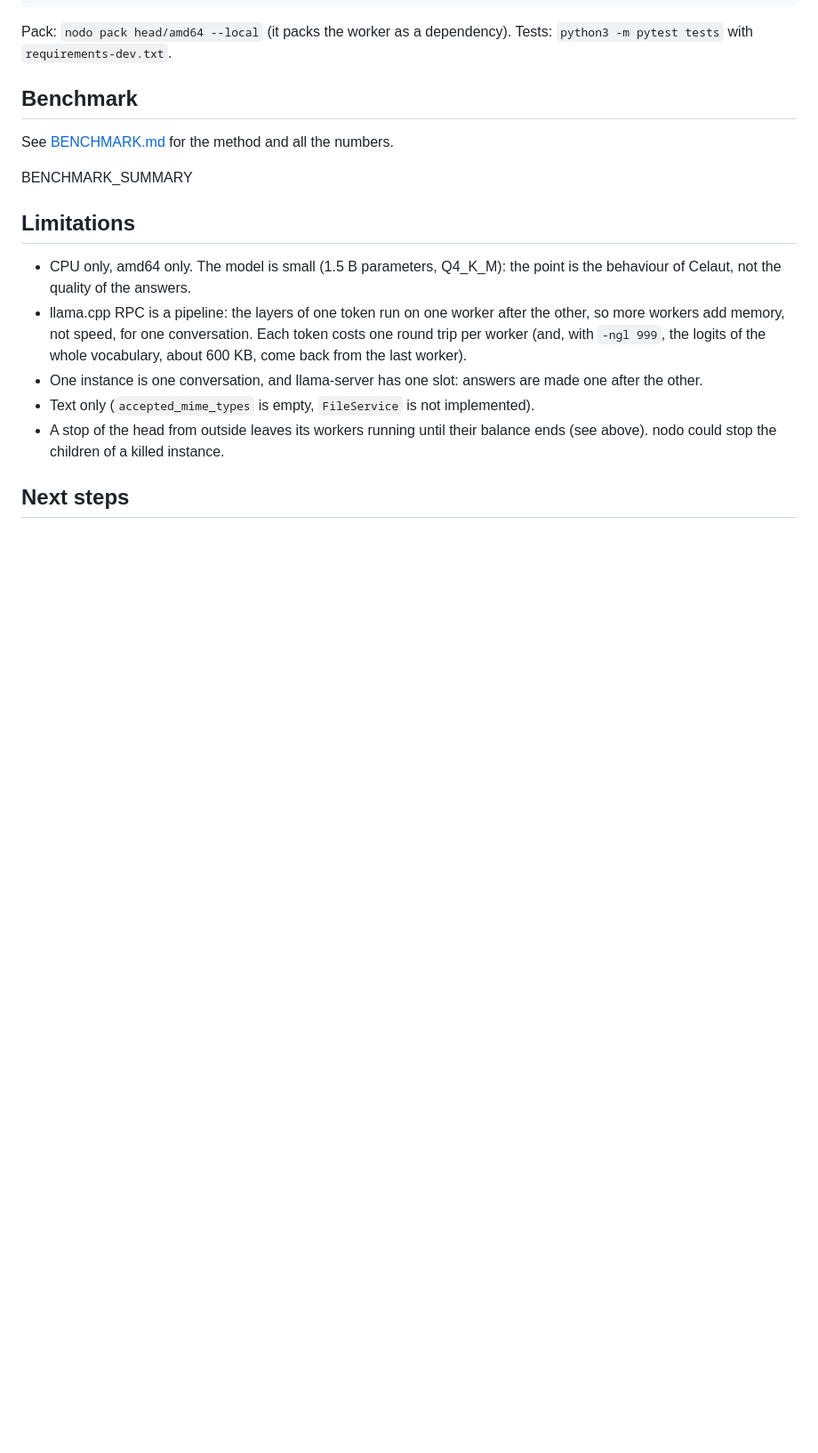
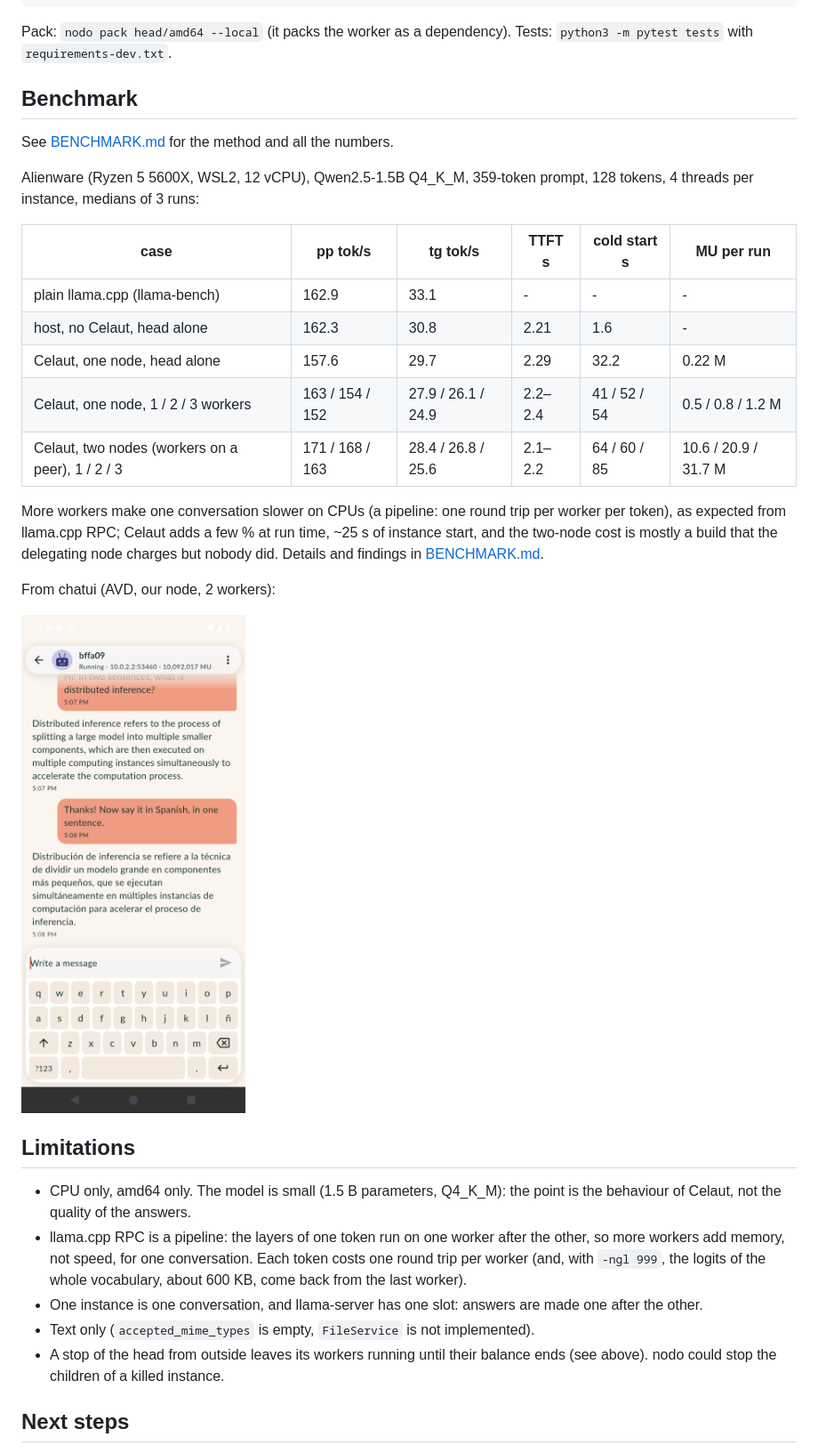
Before and after one commit to celaut-basics/distributed-llama, a Markdown page: README.md, the part around one of its changes. Shown at 89% size. Rendered like a GitHub page; pictures changed too: docs/chatui-e2e.png (added); blank space fills up the shorter version.

Commit message:
README, BENCHMARK.md, results, chatui screenshot, LICENSE

```diff
--- a/README.md
+++ b/README.md
@@ -148,7 +148,25 @@ Pack: `nodo pack head/amd64 --local` (it packs the worker as a dependency). Test
 
 See [BENCHMARK.md](BENCHMARK.md) for the method and all the numbers.
 
-BENCHMARK_SUMMARY
+Alienware (Ryzen 5 5600X, WSL2, 12 vCPU), Qwen2.5-1.5B Q4_K_M, 359-token prompt, 128
+tokens, 4 threads per instance, medians of 3 runs:
+
+| case | pp tok/s | tg tok/s | TTFT s | cold start s | MU per run |
+|---|---|---|---|---|---|
+| plain llama.cpp (llama-bench) | 162.9 | 33.1 | - | - | - |
+| host, no Celaut, head alone | 162.3 | 30.8 | 2.21 | 1.6 | - |
+| Celaut, one node, head alone | 157.6 | 29.7 | 2.29 | 32.2 | 0.22 M |
+| Celaut, one node, 1 / 2 / 3 workers | 163 / 154 / 152 | 27.9 / 26.1 / 24.9 | 2.2–2.4 | 41 / 52 / 54 | 0.5 / 0.8 / 1.2 M |
+| Celaut, two nodes (workers on a peer), 1 / 2 / 3 | 171 / 168 / 163 | 28.4 / 26.8 / 25.6 | 2.1–2.2 | 64 / 60 / 85 | 10.6 / 20.9 / 31.7 M |
+
+More workers make one conversation slower on CPUs (a pipeline: one round trip per worker
+per token), as expected from llama.cpp RPC; Celaut adds a few % at run time, ~25 s of
+instance start, and the two-node cost is mostly a build that the delegating node charges
+but nobody did. Details and findings in [BENCHMARK.md](BENCHMARK.md).
+
+From chatui (AVD, our node, 2 workers):
+
+<img src="docs/chatui-e2e.png" width="300" alt="chatui talking to distributed-llama">
 
 ## Limitations
 
```
Also changed, not shown: other parts of README.md (+4 -4 lines), BENCHMARK.md (added, +154 -0 lines), bench/results/table.md (added, +13 -0 lines), 4 other files.
